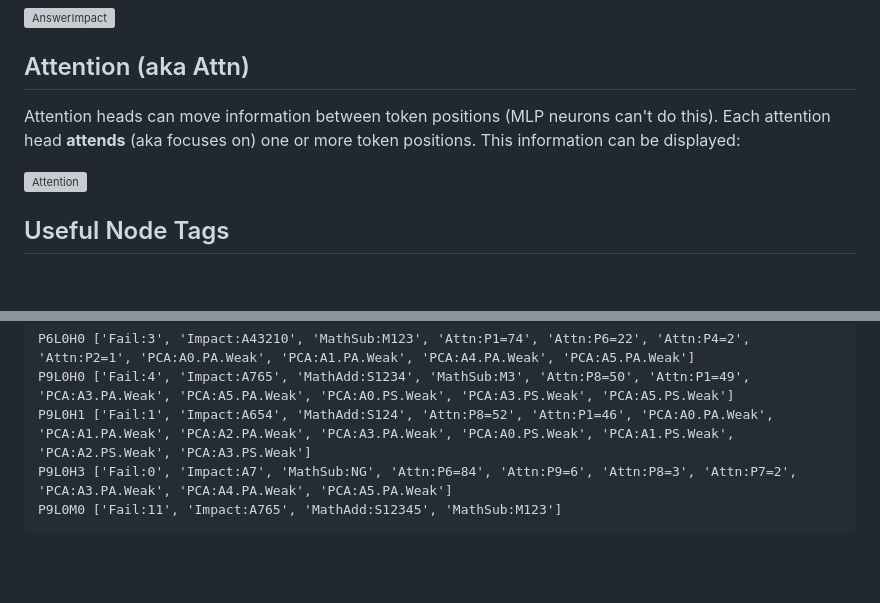
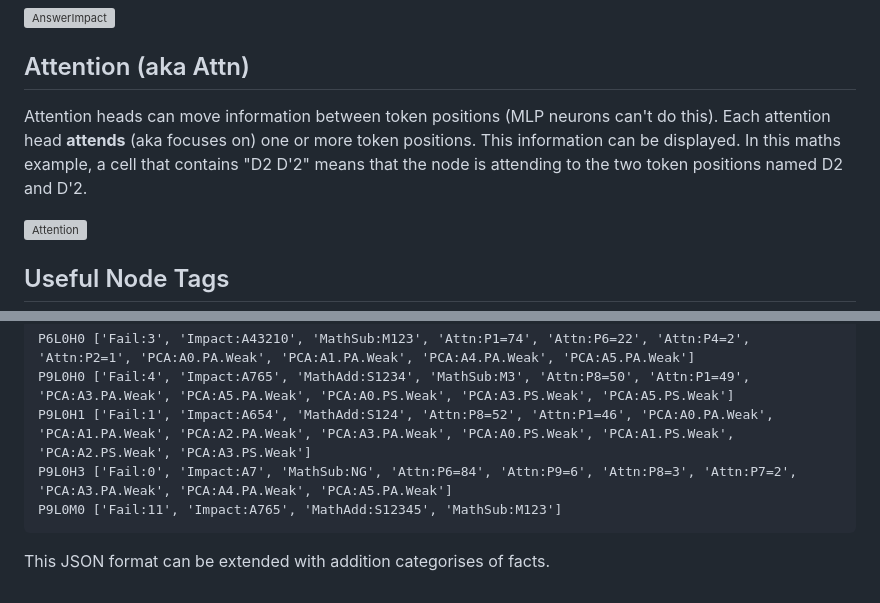
Before and after one commit to PhilipQuirke/quanta_maths, a Markdown page: useful_tags_readme.md, 2 parts joined by grey strips. Rendered like a GitHub page; blank space fills up the shorter version; grey boxes are pictures that could not be loaded.

````diff
--- a/useful_tags_readme.md
+++ b/useful_tags_readme.md
@@ -37,7 +37,8 @@ The answer tokens that the model gets wrong when each useful node is ablated can
 ![AnswerImpact](./assets/ins1_mix_d6_l3_h4_t40K_s372001AnswerImpactBehaviorPerNode.svg?raw=true "AnswerImpact")
 
 ## Attention (aka Attn)
-Attention heads can move information between token positions (MLP neurons can't do this). Each attention head **attends** (aka focuses on) one or more token positions. This information can be displayed:
+Attention heads can move information between token positions (MLP neurons can't do this). Each attention head **attends** (aka focuses on) one or more token positions. This information can be displayed.
+In this maths example, a cell that contains "D2 D'2" means that the node is attending to the two token positions named D2 and D'2.
 
 ![Attention](./assets/ins1_mix_d6_l3_h4_t40K_s372001AttentionBehaviorPerHead.svg?raw=true "Attention")
 
@@ -51,3 +52,5 @@ P9L0H1 ['Fail:1', 'Impact:A654', 'MathAdd:S124', 'Attn:P8=52', 'Attn:P1=46', 'PC
 P9L0H3 ['Fail:0', 'Impact:A7', 'MathSub:NG', 'Attn:P6=84', 'Attn:P9=6', 'Attn:P8=3', 'Attn:P7=2', 'PCA:A3.PA.Weak', 'PCA:A4.PA.Weak', 'PCA:A5.PA.Weak']
 P9L0M0 ['Fail:11', 'Impact:A765', 'MathAdd:S12345', 'MathSub:M123']
 ```
+
+This JSON format can be extended with addition categorises of facts.
````
